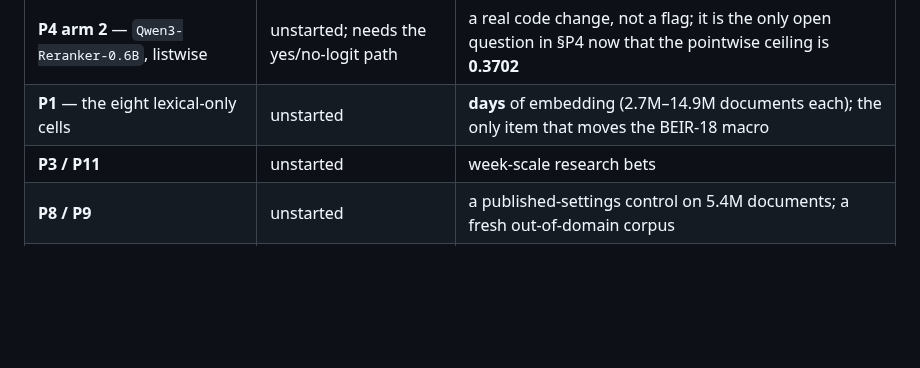
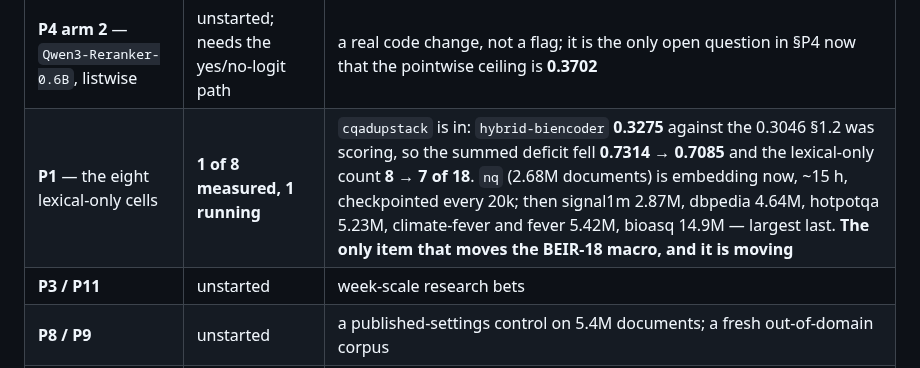
Before and after one commit to thread3d/laya-rag, a Markdown page: SCORE-LIFT.md, the part around the change. Rendered like a GitHub page; blank space fills up the shorter version.

Commit message:
docs(score-lift): P1's live-record row is no longer 'unstarted'
The remainder table said the eight lexical-only cells were unstarted and would take days. One is
measured — cqadupstack at 0.3275 against the 0.3046 §1.2 was scoring, which moved the summed
deficit 0.7314 -> 0.7085 and the lexical-only count 8 -> 7 of 18 — and the second is embedding now.
The page a reader trusts first should not describe the only macro-moving item as untouched.

```diff
--- a/SCORE-LIFT.md
+++ b/SCORE-LIFT.md
@@ -2418,7 +2418,7 @@ its own findings.**
 | item | state | cost |
 | --- | --- | --- |
 | **P4 arm 2** — `Qwen3-Reranker-0.6B`, listwise | unstarted; needs the yes/no-logit path | a real code change, not a flag; it is the only open question in §P4 now that the pointwise ceiling is **0.3702** |
-| **P1** — the eight lexical-only cells | unstarted | **days** of embedding (2.7M–14.9M documents each); the only item that moves the BEIR-18 macro |
+| **P1** — the eight lexical-only cells | **1 of 8 measured, 1 running** | `cqadupstack` is in: `hybrid-biencoder` **0.3275** against the 0.3046 §1.2 was scoring, so the summed deficit fell **0.7314 → 0.7085** and the lexical-only count **8 → 7 of 18**. `nq` (2.68M documents) is embedding now, ~15 h, checkpointed every 20k; then signal1m 2.87M, dbpedia 4.64M, hotpotqa 5.23M, climate-fever and fever 5.42M, bioasq 14.9M — largest last. **The only item that moves the BEIR-18 macro, and it is moving** |
 | **P3 / P11** | unstarted | week-scale research bets |
 | **P8 / P9** | unstarted | a published-settings control on 5.4M documents; a fresh out-of-domain corpus |
 | **§P12 run 3 / T8+T11** | blocked on a build | the own-domain set is a separate tool, and run 3 depends on it |
```
